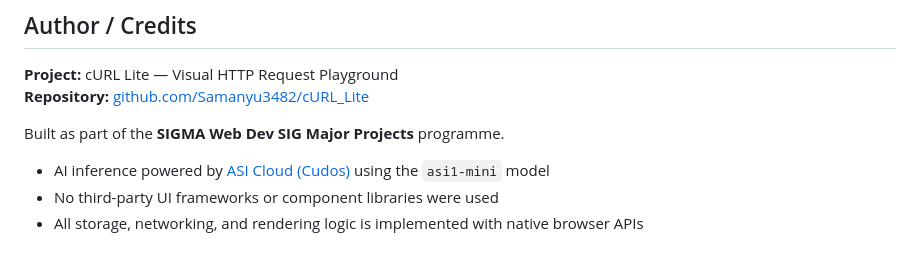
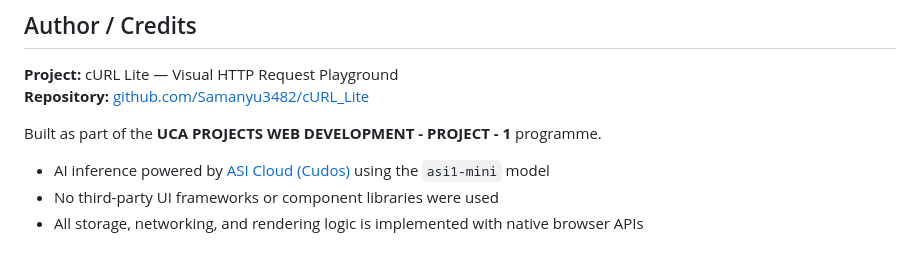
Before and after one commit to Samanyu3482/cURL_Lite, a Markdown page: README.md, the part around the change. GitHub-like rendering.

```diff
--- a/README.md
+++ b/README.md
@@ -323,7 +323,7 @@ Enter your [ASI Cloud](https://inference.asicloud.cudos.org) API key in the AI P
 **Project:** cURL Lite — Visual HTTP Request Playground
 **Repository:** [github.com/Samanyu3482/cURL_Lite](https://github.com/Samanyu3482/cURL_Lite)
 
-Built as part of the **SIGMA Web Dev SIG Major Projects** programme.
+Built as part of the **UCA PROJECTS WEB DEVELOPMENT - PROJECT - 1** programme.
 
 - AI inference powered by [ASI Cloud (Cudos)](https://inference.asicloud.cudos.org) using the `asi1-mini` model
 - No third-party UI frameworks or component libraries were used
```
